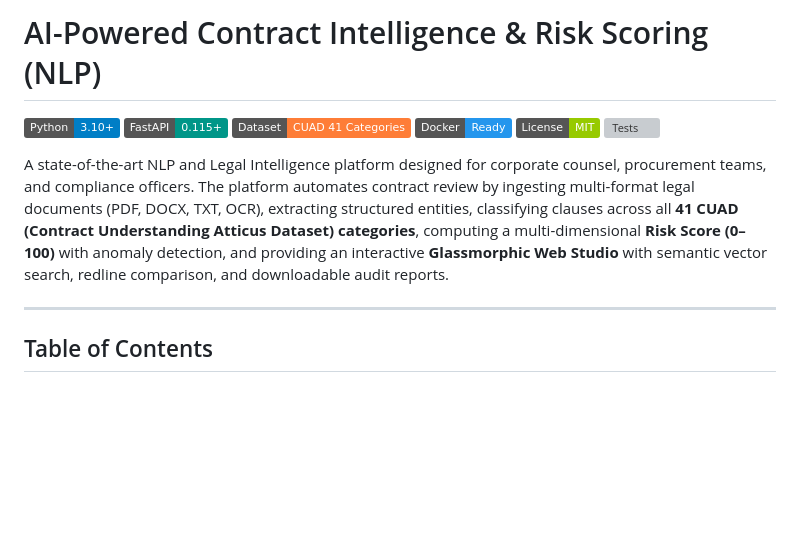
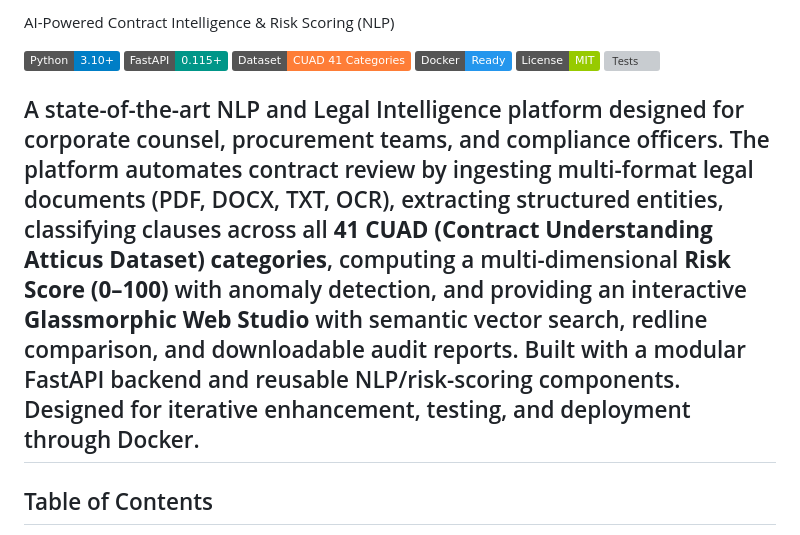
Before and after one commit to Mayank12348487487/-AI-Powered-Contract-Intelligence-Risk-Scoring-, a Markdown page: README.md, the part around the change. Rendered like a GitHub page; badges without logos; blank space fills up the shorter version; grey boxes are pictures that could not be loaded.

Commit message:
docs: clarify project architecture

```diff
--- a/README.md
+++ b/README.md
@@ -1,4 +1,4 @@
-# AI-Powered Contract Intelligence & Risk Scoring (NLP)
+AI-Powered Contract Intelligence & Risk Scoring (NLP)
 
 [![Python](https://img.shields.io/badge/Python-3.10%2B-blue.svg)](https://www.python.org/)
 [![FastAPI](https://img.shields.io/badge/FastAPI-0.115%2B-009688.svg)](https://fastapi.tiangolo.com/)
@@ -8,7 +8,8 @@
 [![Tests](https://img.shields.io/badge/Tests-5%2F5%20Passing-brightgreen.svg)]()
 
 A state-of-the-art NLP and Legal Intelligence platform designed for corporate counsel, procurement teams, and compliance officers. The platform automates contract review by ingesting multi-format legal documents (PDF, DOCX, TXT, OCR), extracting structured entities, classifying clauses across all **41 CUAD (Contract Understanding Atticus Dataset) categories**, computing a multi-dimensional **Risk Score (0–100)** with anomaly detection, and providing an interactive **Glassmorphic Web Studio** with semantic vector search, redline comparison, and downloadable audit reports.
-
+Built with a modular FastAPI backend and reusable NLP/risk-scoring components.
+Designed for iterative enhancement, testing, and deployment through Docker.
 ---
 
 ## Table of Contents
```
